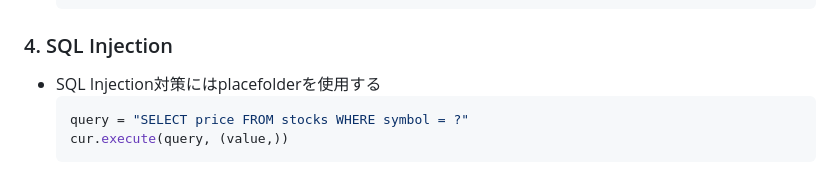
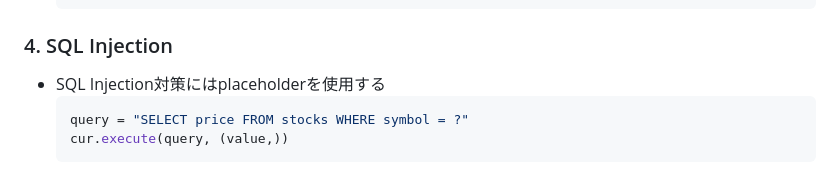
Before and after one commit to ts1lv3r/secure-code-game, a Markdown page: README.md, the part around the change. Drawn GitHub-style.

Commit message:
typo readme

````diff
--- a/README.md
+++ b/README.md
@@ -78,7 +78,7 @@
 
 ### 4. SQL Injection
 
-- SQL Injection対策にはplacefolderを使用する
+- SQL Injection対策にはplaceholderを使用する
     ```python
     query = "SELECT price FROM stocks WHERE symbol = ?"
     cur.execute(query, (value,))
````
